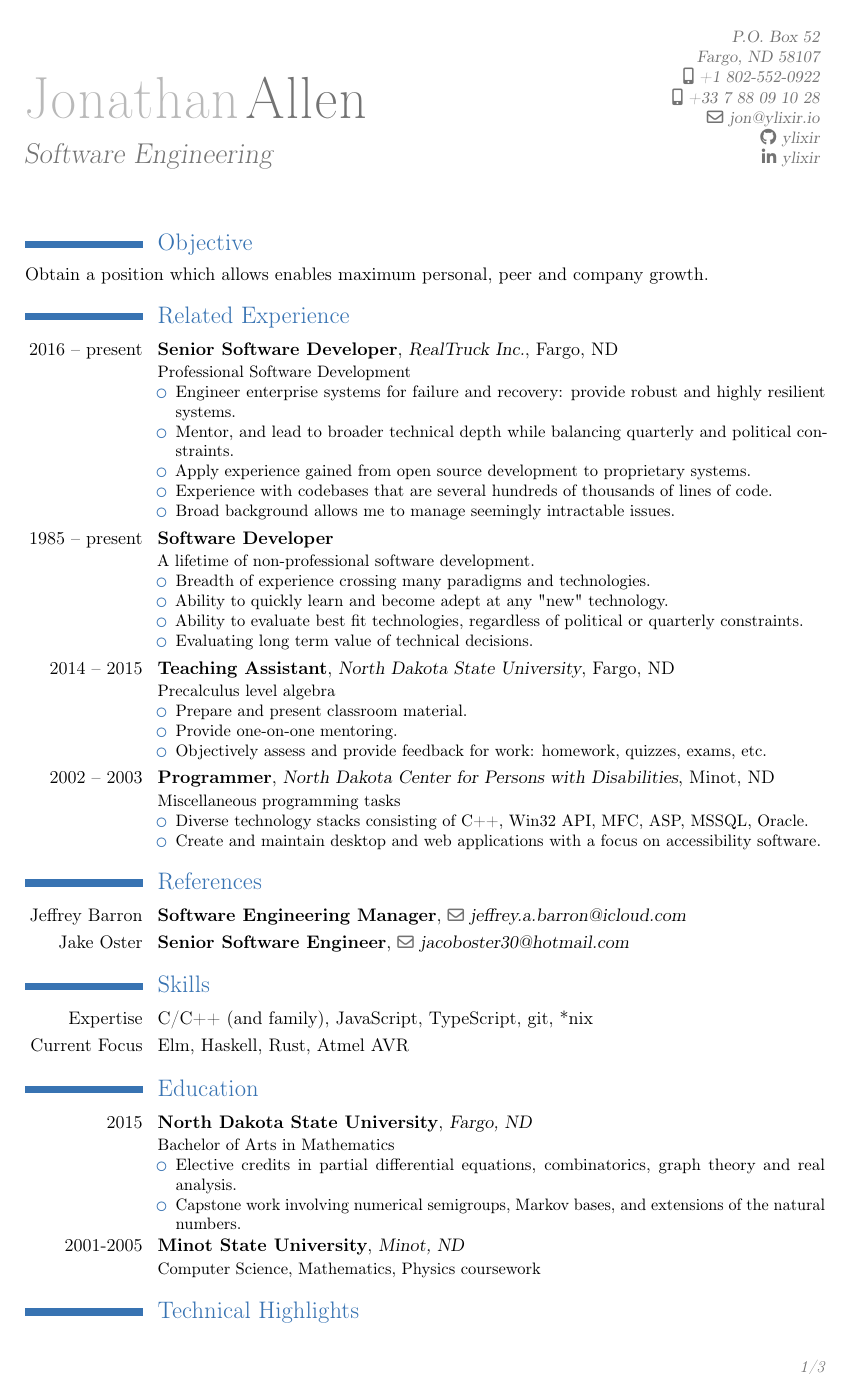
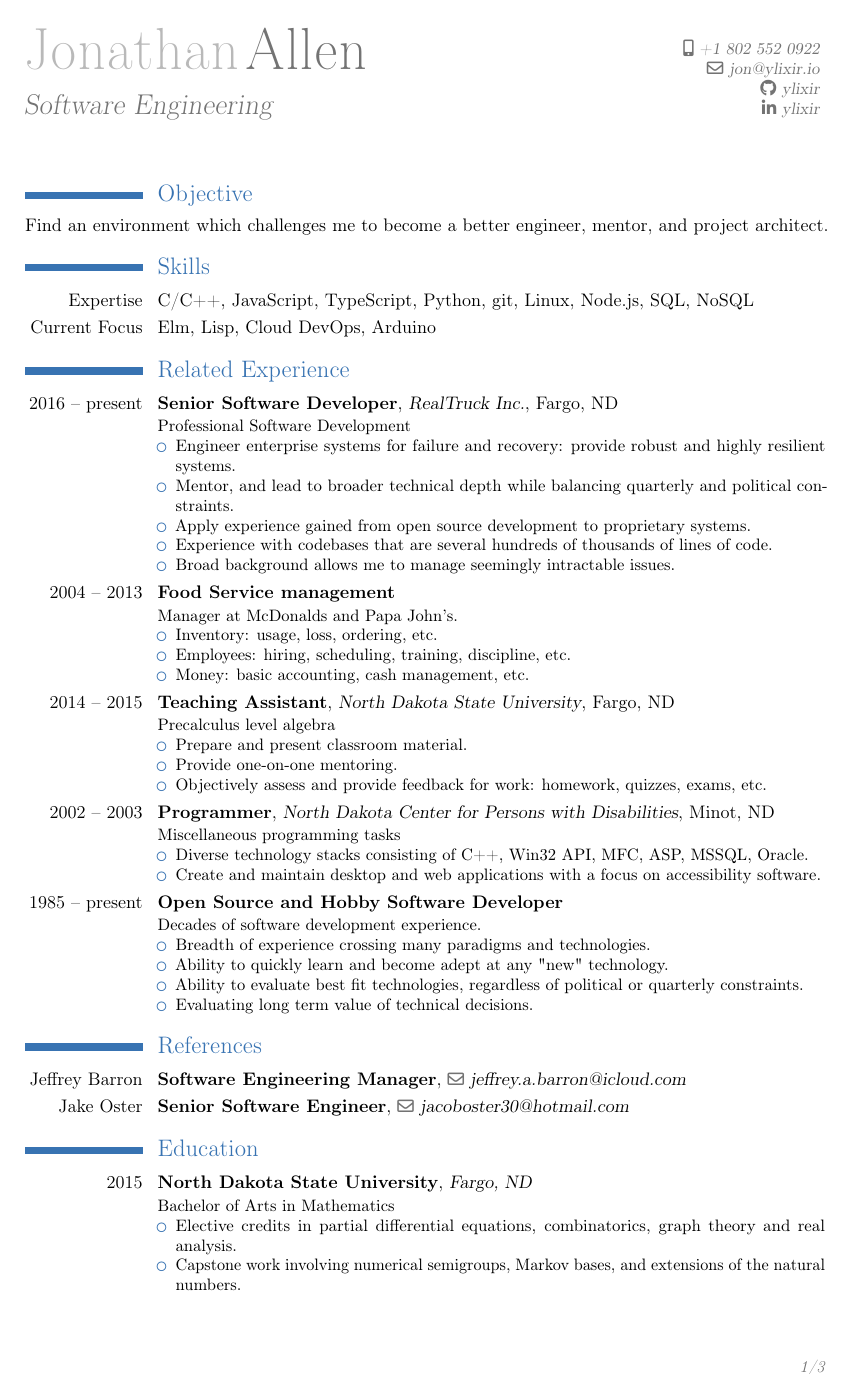
Before and after one commit to ylixir/resume, a LaTeX CV (resume.tex): page 1 of 3. Compiled offline with pdfLaTeX.

Commit message:
clean up resume a little, update with new things

```diff
--- a/resume.tex
+++ b/resume.tex
@@ -2,8 +2,9 @@
 % Style classic en bleu
 % Article complet : http://blog.madrzejewski.com/creer-cv-elegant-latex-moderncv/
 
-\documentclass[a4paper]{moderncv}
+\documentclass[letter]{moderncv}
 \moderncvtheme[blue]{classic}
+\moderncvicons{awesome}
 \usepackage[utf8]{inputenc}
 \usepackage[top=1.1cm, bottom=1.1cm, left=2cm, right=2cm]{geometry}
 % Largeur de la colonne pour les dates
@@ -12,19 +13,20 @@
 \firstname{Jonathan}
 \familyname{Allen}
 \title{Software Engineering}
-\address{P.O. Box 52}{Fargo, ND 58107}
+%\address{P.O. Box 52}{Fargo, ND 58107}
 \email{jon@ylixir.io}
-\mobile{+1 802-552-0922}
-\mobile{+33 7 88 09 10 28}
-%\extrainfo{\emailsymbol\emaillink{ylixir@gmail.com}}
-%\phone{802-552-0922}
+\mobile{+1 802 552 0922}
 \social[github]{ylixir}
 \social[linkedin]{ylixir}
 \begin{document}
 \maketitle
 
 \section{Objective}
-Obtain a position which allows enables maximum personal, peer and company growth.
+Find an environment which challenges me to become a better engineer, mentor,
+and project architect.
+\section{Skills}
+\cvitem{Expertise}{C/C++, JavaScript, TypeScript, Python, git, Linux, Node.js, SQL, NoSQL}
+\cvitem{Current Focus}{Elm, Lisp, Cloud DevOps, Arduino}
 \section{Related Experience}
 \cventry{2016 -- present}{Senior Software Developer}{RealTruck Inc.}{Fargo, ND}{}{Professional Software Development
 \begin{itemize}
@@ -39,16 +41,14 @@ Experience with codebases that are several hundreds of thousands of lines of cod
 \item
 Broad background allows me to manage seemingly intractable issues.
 \end{itemize}}
-\cventry{1985 -- present}{Software Developer}{}{}{}{A lifetime of non-professional software development.
+\cventry{2004 -- 2013}{Food Service management}{}{}{}{Manager at McDonalds and Papa John's.
 \begin{itemize}
-\item
-Breadth of experience crossing many paradigms and technologies.
-\item
-Ability to quickly learn and become adept at any "new" technology.
-\item
-Ability to evaluate best fit technologies, regardless of political or quarterly constraints.
-\item
-Evaluating long term value of technical decisions.
+  \item
+    Inventory: usage, loss, ordering, etc.
+  \item
+    Employees: hiring, scheduling, training, discipline, etc.
+  \item
+    Money: basic accounting, cash management, etc.
 \end{itemize}}
 \cventry{2014 -- 2015}{Teaching Assistant}{North Dakota State University}{Fargo, ND}{}{Precalculus level algebra
 \begin{itemize}
@@ -67,14 +67,22 @@ Diverse technology stacks consisting of C++, Win32 API, MFC, ASP, MSSQL, Oracle.
 Create and maintain desktop and web applications with a focus on accessibility software.
 \end{itemize}
 }
+\cventry{1985 -- present}{Open Source and Hobby Software Developer}{}{}{}{Decades of software development experience.
+\begin{itemize}
+\item
+Breadth of experience crossing many paradigms and technologies.
+\item
+Ability to quickly learn and become adept at any "new" technology.
+\item
+Ability to evaluate best fit technologies, regardless of political or quarterly constraints.
+\item
+Evaluating long term value of technical decisions.
+\end{itemize}}
 
 \section{References}
 \cventry{Jeffrey Barron}{Software Engineering Manager}{\emailsymbol\emaillink{jeffrey.a.barron@icloud.com}}{}{}{}
 \cventry{Jake Oster}{Senior Software Engineer}{\emailsymbol\emaillink{jacoboster30@hotmail.com}}{}{}{}
 
-\section{Skills}
-\cvitem{Expertise}{C/C++ (and family), JavaScript, TypeScript, git, *nix}
-\cvitem{Current Focus}{Elm, Haskell, Rust, Atmel AVR}
 \section{Education}
 \cventry{2015}{North Dakota State University}{Fargo, ND}{}{}{
 Bachelor of Arts in Mathematics
@@ -96,4 +118,3 @@ Computer Science, Mathematics, Physics coursework
   \item Technologies: Functional programming
   \end{itemize}
 }
-\cventry{2018}{ETL Pipeline}{}{\url{https://realtruck.com}}{}{
@@ -101,6 +125,6 @@ Computer Science, Mathematics, Physics coursework
   \begin{itemize}
-  \item Languages: Python, PHP
-  \item Technologies: Circle-CI, Nix, Psalm
+    \item Languages: Python, PHP, Go
+    \item Technologies: AWS, Circle-CI, Nix, Psalm, Bash, Make, Ansible
   \end{itemize}
 }
 \cventry{2018}{Shopping Cart}{}{\url{https://realtruck.com}}{}{
```
Also changed, not shown: resume.pdf, resume.tex (17 more changed lines), 1 other file.
